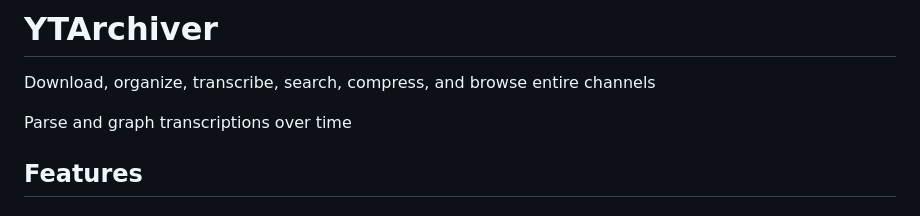
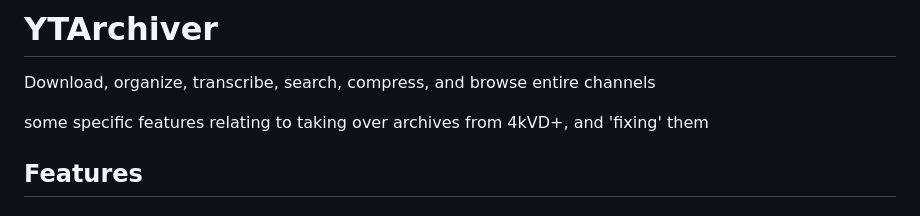
Before and after one commit to skurbee/YTArchiver, a Markdown page: README.md, the part around the change. Drawn GitHub-style.

Commit message:
Update README with features for 4kVD archives
Added specific features related to 4kVD archives.

```diff
--- a/README.md
+++ b/README.md
@@ -3,7 +3,8 @@
 
 Download, organize, transcribe, search, compress, and browse entire channels
 
-Parse and graph transcriptions over time
+some specific features relating to taking over archives from 4kVD+, and 'fixing' them
+
 
 
 ## Features
```
